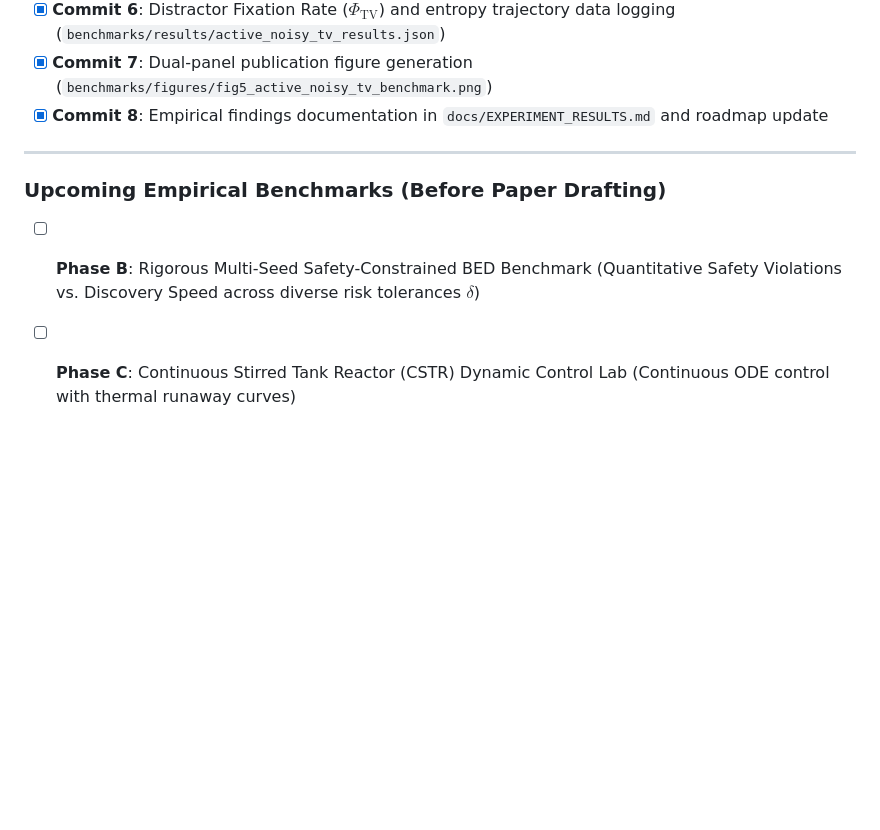
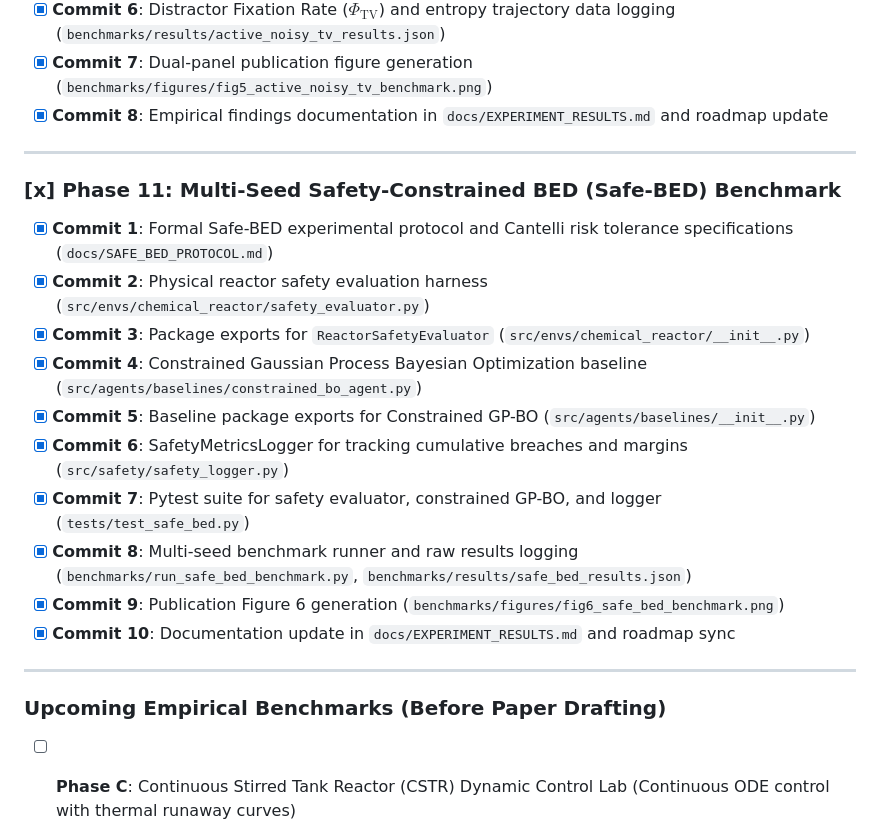
Before and after one commit to siddzzzz/Learn-to-Explore-Adaptive-World-Modeling, a Markdown page: ROADMAP.md, the part around the change. Drawn GitHub-style; blank space fills up the shorter version.

Commit message:
docs(roadmap): update experimental roadmap with Phase B Safe-BED completion

```diff
--- a/ROADMAP.md
+++ b/ROADMAP.md
@@ -138,8 +138,21 @@
 
 ---
 
+### [x] Phase 11: Multi-Seed Safety-Constrained BED (Safe-BED) Benchmark
+- [x] **Commit 1**: Formal Safe-BED experimental protocol and Cantelli risk tolerance specifications (`docs/SAFE_BED_PROTOCOL.md`)
+- [x] **Commit 2**: Physical reactor safety evaluation harness (`src/envs/chemical_reactor/safety_evaluator.py`)
+- [x] **Commit 3**: Package exports for `ReactorSafetyEvaluator` (`src/envs/chemical_reactor/__init__.py`)
+- [x] **Commit 4**: Constrained Gaussian Process Bayesian Optimization baseline (`src/agents/baselines/constrained_bo_agent.py`)
+- [x] **Commit 5**: Baseline package exports for Constrained GP-BO (`src/agents/baselines/__init__.py`)
+- [x] **Commit 6**: SafetyMetricsLogger for tracking cumulative breaches and margins (`src/safety/safety_logger.py`)
+- [x] **Commit 7**: Pytest suite for safety evaluator, constrained GP-BO, and logger (`tests/test_safe_bed.py`)
+- [x] **Commit 8**: Multi-seed benchmark runner and raw results logging (`benchmarks/run_safe_bed_benchmark.py`, `benchmarks/results/safe_bed_results.json`)
+- [x] **Commit 9**: Publication Figure 6 generation (`benchmarks/figures/fig6_safe_bed_benchmark.png`)
+- [x] **Commit 10**: Documentation update in `docs/EXPERIMENT_RESULTS.md` and roadmap sync
+
+---
+
 ### Upcoming Empirical Benchmarks (Before Paper Drafting)
-- [ ] **Phase B**: Rigorous Multi-Seed Safety-Constrained BED Benchmark (Quantitative Safety Violations vs. Discovery Speed across diverse risk tolerances $\delta$)
 - [ ] **Phase C**: Continuous Stirred Tank Reactor (CSTR) Dynamic Control Lab (Continuous ODE control with thermal runaway curves)
 - [ ] **Phase D**: Neural Causal Graph Discovery Benchmark (Structural Hamming Distance, TPR, and FDR on 10/20-node DAGs)
 - [ ] **Phase E**: Systemic Scientific Ablation Matrix (EIG vs BALD vs CHD, Planning Horizons $H \in \{1, 3, 5\}$, Cantelli vs Gaussian bounds)
```
